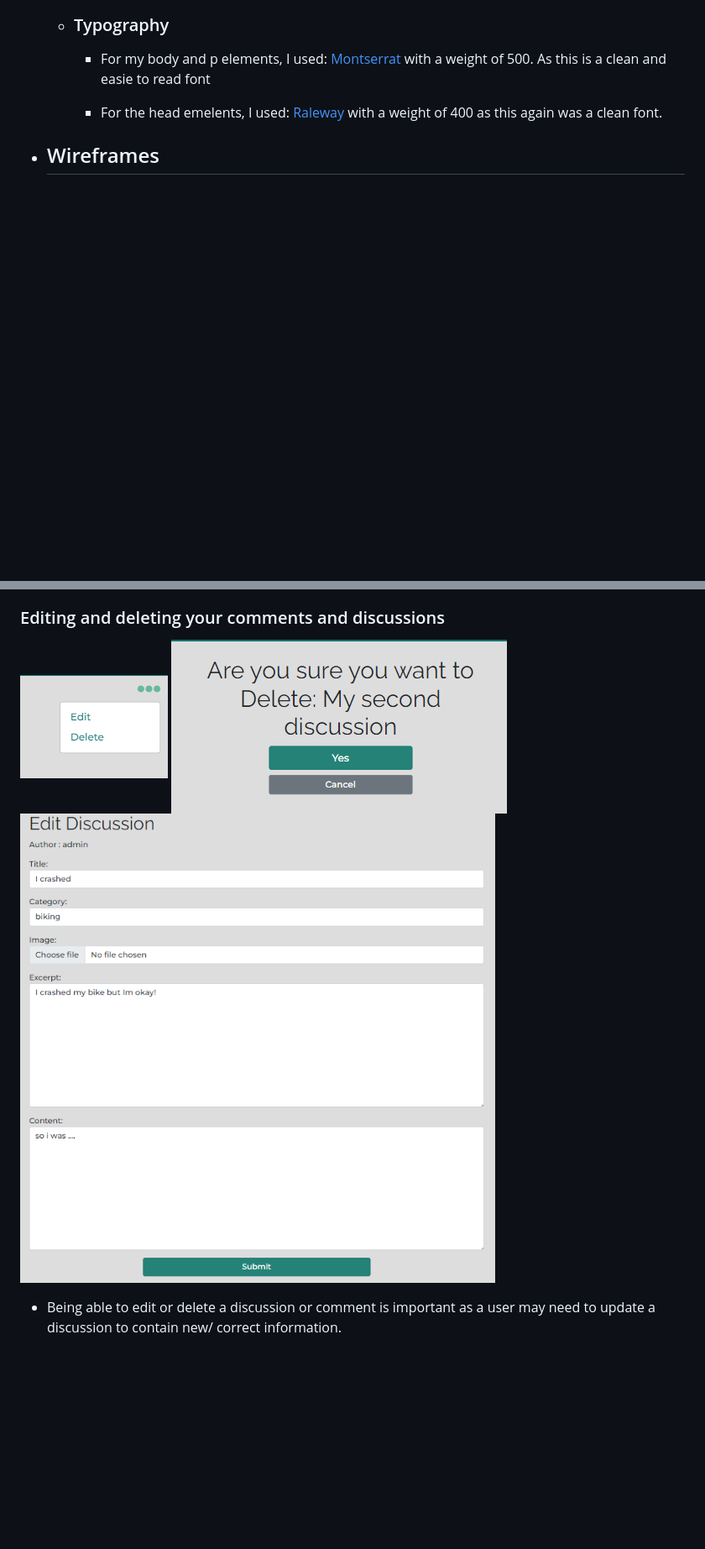
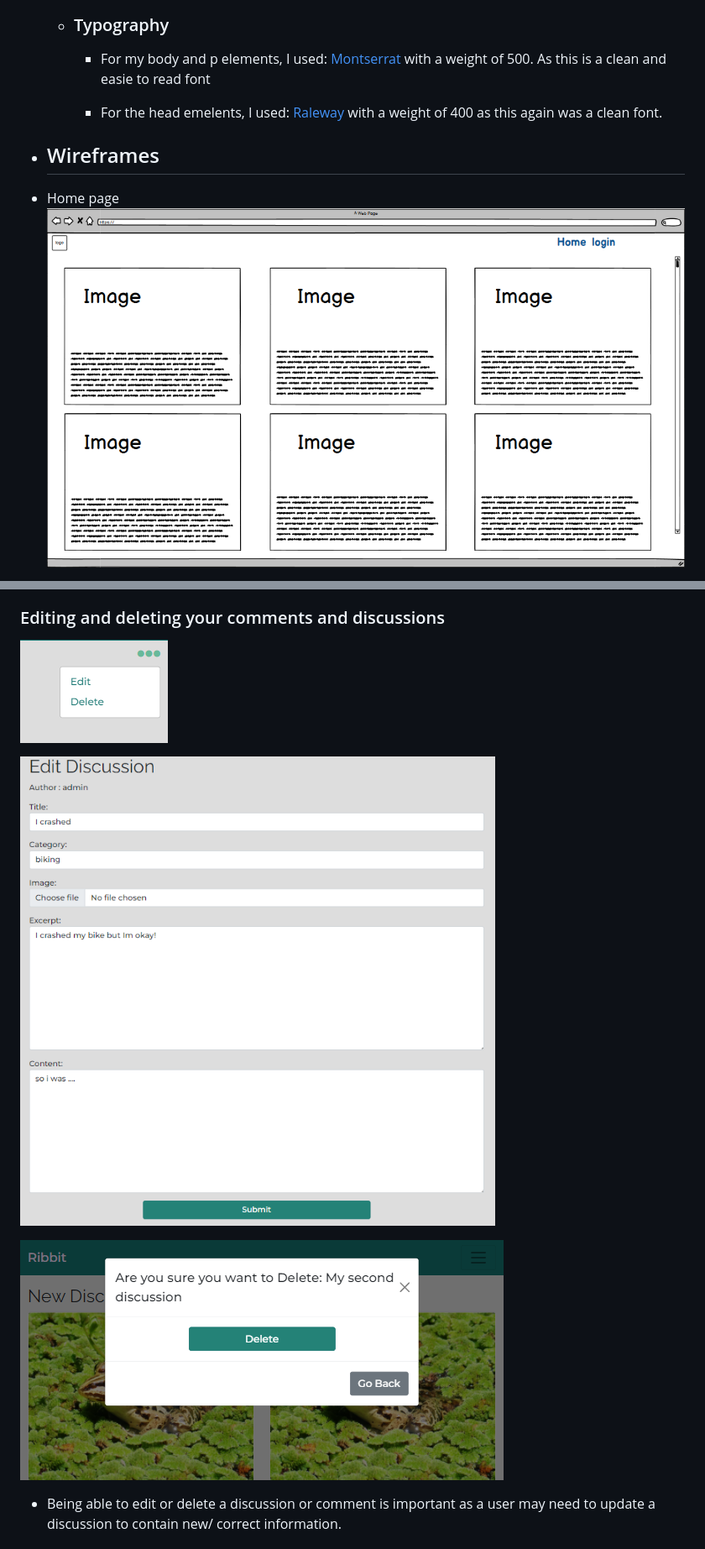
Before and after one commit to Code-Institute-Submissions/will23JD-Ribbit_SepResub, a Markdown page: README.md, 2 parts joined by grey strips. Shown: that part at 84% size. Rendered like a GitHub page; pictures changed too: documentation/screenshots/delete.png, documentation/screenshots/home-page.png (added); blank space fills up the shorter version.

```diff
--- a/README.md
+++ b/README.md
@@ -47,4 +47,6 @@
         weight of 400 as this again was a clean font.
 
 * ## Wireframes
+* Home page
+    ![Color scheme](documentation/screenshots/home-page.png)
 
@@ -95,8 +105,10 @@ discussion in order to get the theirs.
 
 ### Editing and deleting your comments and discussions
 ![Image of edit and delete](documentation/screenshots/edit-delete.png)
-![Image of editing a discussion](documentation/screenshots/delete.png)
-![Image of deleting a discussion](documentation/screenshots/edit.png)
+
+![Image of editing a discussion](documentation/screenshots/edit.png)
+
+![Image of deleting a discussion](documentation/screenshots/delete.png)
 * Being able to edit or delete a discussion or comment is important as a user
 may need to update a discussion to contain new/ correct information.
 
```
Also changed, not shown: other parts of README.md (+91 -9 lines), documentation/screenshots/opened.png (added), documentation/screenshots/phone.png (added), documentation/screenshots/signin.png (added), 3 other files.
